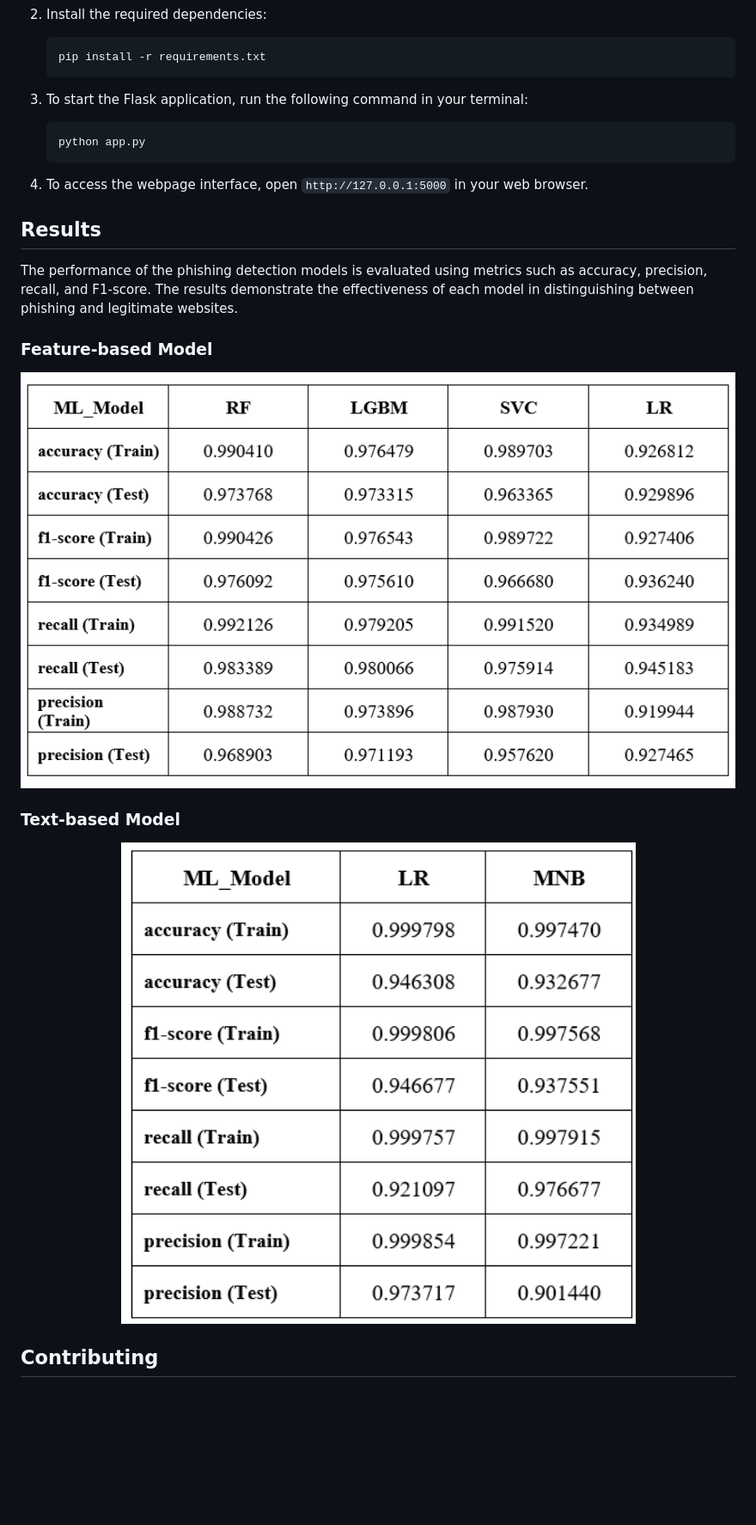
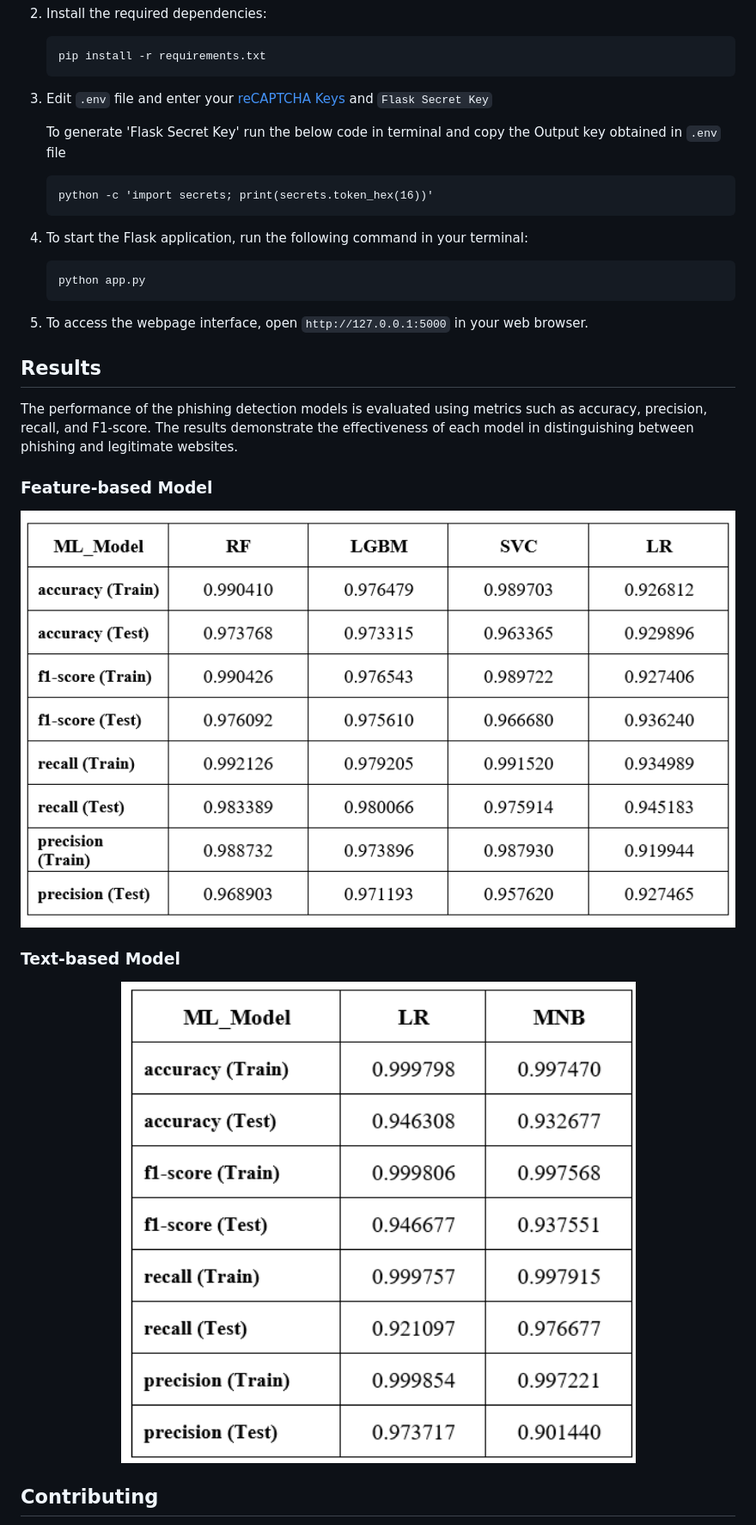
Before and after one commit to praneeth-katuri/PhishShield, a Markdown page: README.md, the part around the change. Shown: that part at 86% size. GitHub-like rendering; blank space fills up the shorter version.

````diff
--- a/README.md
+++ b/README.md
@@ -67,13 +67,22 @@ To use the PhishShield, follow these steps:
    pip install -r requirements.txt
    ```
 
-3. To start the Flask application, run the following command in your terminal:
+3. Edit `.env` file and enter your [reCAPTCHA Keys](https://developers.google.com/recaptcha/intro) and `Flask Secret Key`
+
+   To generate 'Flask Secret Key' run the below code in terminal and copy the Output key obtained in `.env` file
+
+   ```
+   python -c 'import secrets; print(secrets.token_hex(16))'
+   ```
+
+
+4. To start the Flask application, run the following command in your terminal:
 
    ```
    python app.py
    ```
 
-4. To access the webpage interface, open `http://127.0.0.1:5000` in your web browser.
+5. To access the webpage interface, open `http://127.0.0.1:5000` in your web browser.
 
 ## Results
 
@@ -82,13 +91,13 @@ The performance of the phishing detection models is evaluated using metrics such
 ### Feature-based Model
 
 <div align="center">
-    <img src="screenshots/result1.png" alt="Image 1" width="1000" height="300" style="margin-right: 20px;">
+    <img src="screenshots/result1.png" alt="Image 1" width="1000" height="150" style="margin-right: 20px;">
 </div>
 
 ### Text-based Model
 
 <div align="center">
-    <img src="screenshots/result2.png" alt="Image 2" width="850" height="350" style="margin-right: 20px;">
+    <img src="screenshots/result2.png" alt="Image 2" width="1000" height="150" style="margin-right: 20px;">
 </div>
 
 ## Contributing
````
